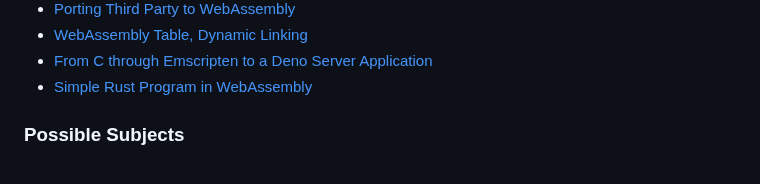
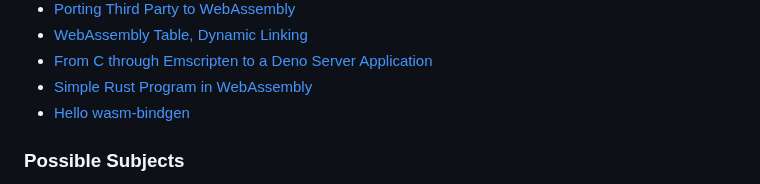
Before and after one commit to marcokuoni/public_doc, a Markdown page: README.md, the part around the change. GitHub-like rendering.

```diff
--- a/README.md
+++ b/README.md
@@ -18,6 +18,7 @@
 * [WebAssembly Table, Dynamic Linking](./essays/10_webassembly_table_dynamic_linking/README.md)
 * [From C through Emscripten to a Deno Server Application](./essays/11_from_c_through_emscripten_to_a_deno_server_application/README.md)
 * [Simple Rust Program in WebAssembly](./essays/12_simple_rust_program_in_webassembly/README.md)
+* [Hello wasm-bindgen](./essays/13_hello_wasm_bindgen/README.md)
 
 ### Possible Subjects
 * WebAssembly Docker Container
```
Also changed, not shown: essays/13_hello_wasm_bindgen/README.de.md (added, +10 -0 lines), essays/13_hello_wasm_bindgen/README.md (added, +9 -0 lines).
